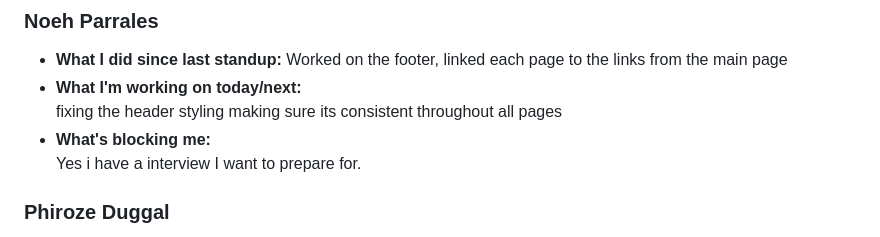
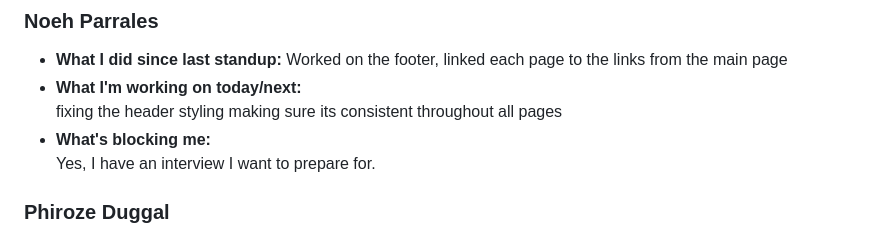
Before and after one commit to cse110-sp25-group24/cse110-sp25-group24, a Markdown page: admin/meetings/052525-sprint-2-review.md, the part around the change. GitHub-like rendering.

Commit message:
Copilot edit 2
Co-authored-by: Copilot <175728472+Copilot@users.noreply.github.com>

```diff
--- a/admin/meetings/052525-sprint-2-review.md
+++ b/admin/meetings/052525-sprint-2-review.md
@@ -80,7 +80,7 @@
 - **What I'm working on today/next:**
   fixing the header styling making sure its consistent throughout all pages
 - **What's blocking me:**
-  Yes i have a interview I want to prepare for.
+  Yes, I have an interview I want to prepare for.
 
 ### Phiroze Duggal
 
```
